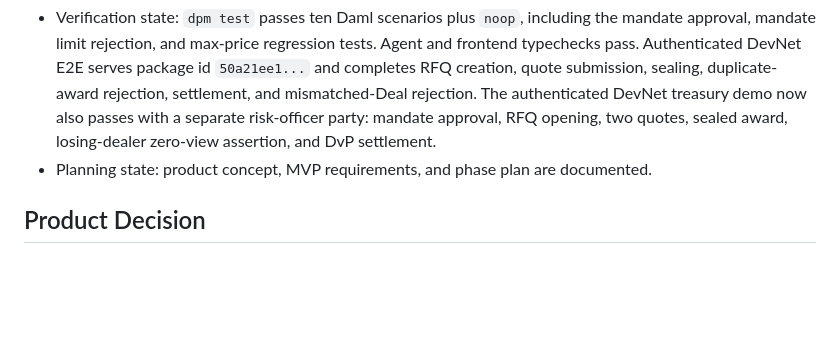
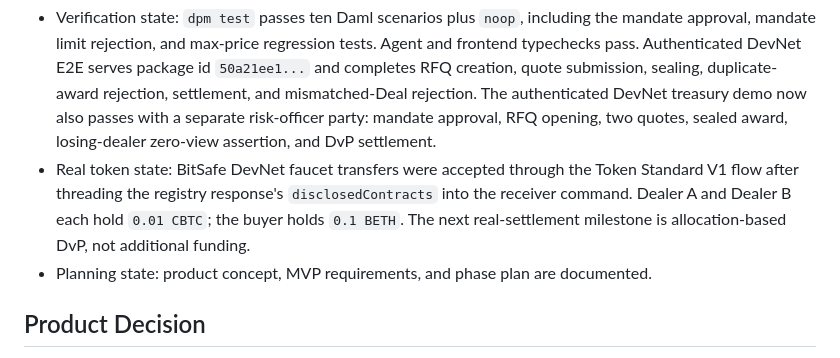
Before and after one commit to Saber1Y/ShadowDesk, a Markdown page: PROJECT_CONTEXT.md, the part around the change. Rendered like a GitHub page; blank space fills up the shorter version.

Commit message:
docs(context): record accepted DevNet token holdings

```diff
--- a/PROJECT_CONTEXT.md
+++ b/PROJECT_CONTEXT.md
@@ -19,6 +19,7 @@ Read this file before changing architecture, contract visibility, settlement log
 - Selection state: each `BlockTradeRFQ` declares a `SelectionPolicy` (`LowestPriceThenBidId`) that the sealed quote inherits. The buyer agent still ranks proposals client-side, because Daml cannot enumerate every proposal contract to compute a global minimum, and the ledger enforces only that settlement matches the award. A request is awarded at most once: `AcceptProposal` consumes the RFQ, so a second or concurrent acceptance can no longer resolve it. The sealed quote therefore also records the request's reference, max price, and invited dealers, which keeps the awarded round reconstructable after the RFQ is archived and lets the dashboard show it as `AWARDED` instead of `OPEN`. The ledger does not check that the buyer chose the cheapest quote; that remains a buyer-side duty.
 - Deployment state: package `shadowdesk-treasury` 1.0.0 is uploaded to DevNet and is intentionally a fresh package name because the mandate fields and choices are a schema change. `scripts/localnet/run-demo.sh` derives the DAR filename from `daml/daml.yaml`.
 - Verification state: `dpm test` passes ten Daml scenarios plus `noop`, including the mandate approval, mandate limit rejection, and max-price regression tests. Agent and frontend typechecks pass. Authenticated DevNet E2E serves package id `50a21ee1...` and completes RFQ creation, quote submission, sealing, duplicate-award rejection, settlement, and mismatched-Deal rejection. The authenticated DevNet treasury demo now also passes with a separate risk-officer party: mandate approval, RFQ opening, two quotes, sealed award, losing-dealer zero-view assertion, and DvP settlement.
+- Real token state: BitSafe DevNet faucet transfers were accepted through the Token Standard V1 flow after threading the registry response's `disclosedContracts` into the receiver command. Dealer A and Dealer B each hold `0.01 CBTC`; the buyer holds `0.1 BETH`. The next real-settlement milestone is allocation-based DvP, not additional funding.
 - Planning state: product concept, MVP requirements, and phase plan are documented.
 
 ## Product Decision
```
